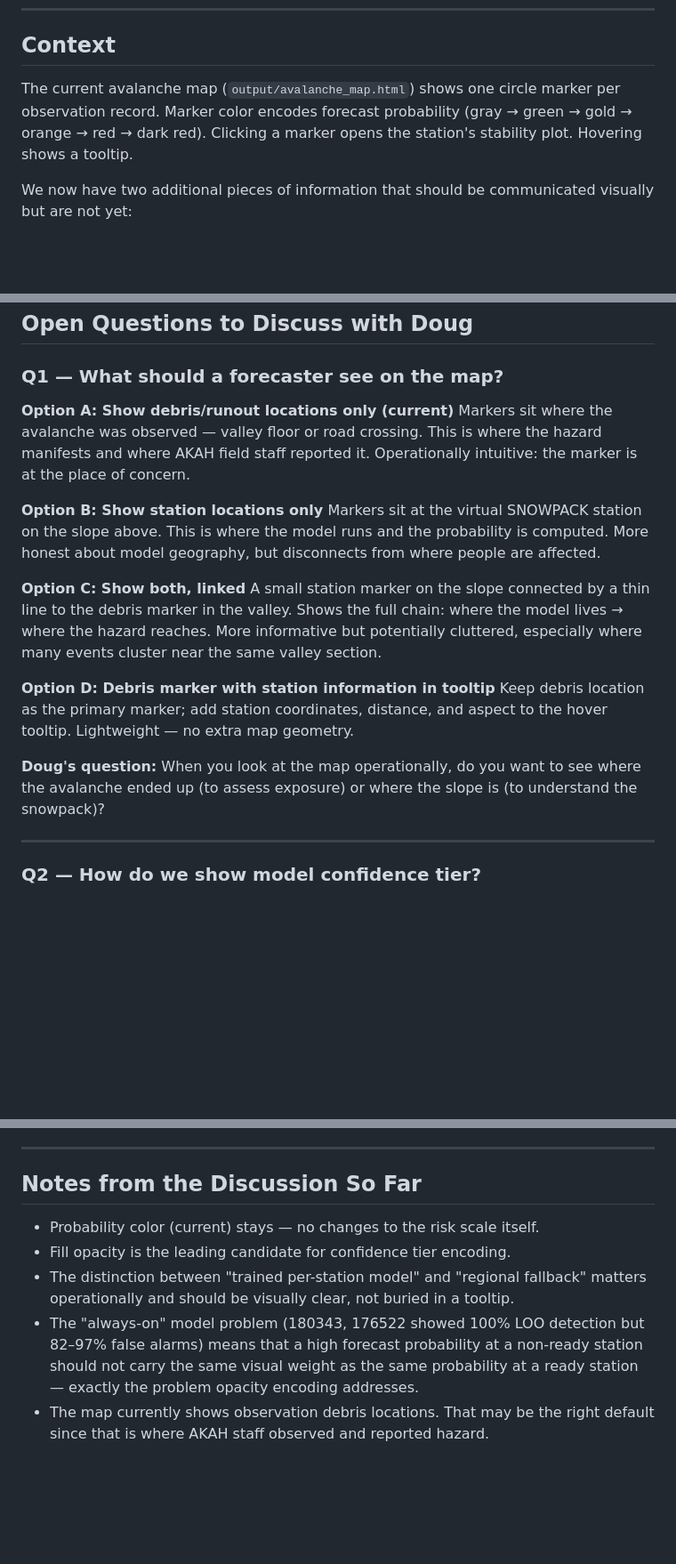
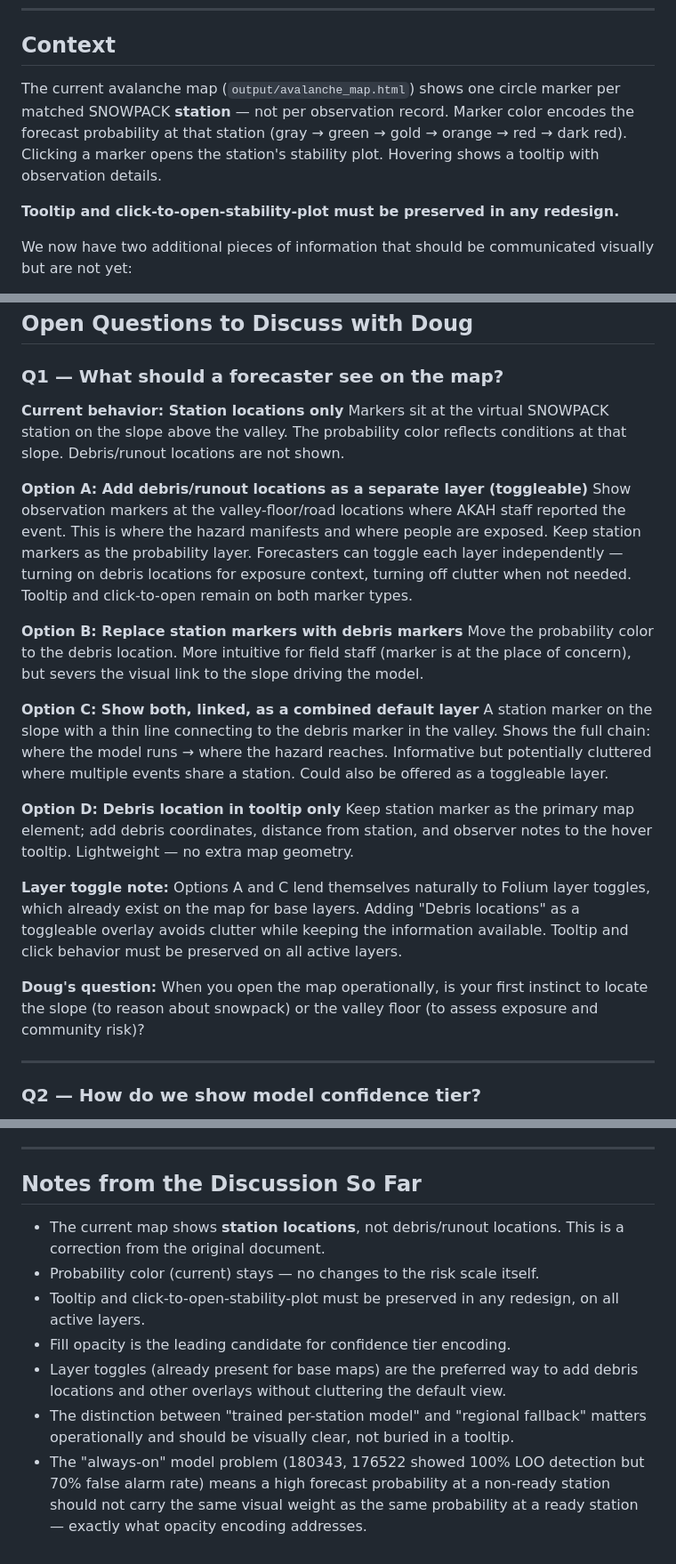
Before and after one commit to ronimos/caw-avalanche-mapping, a Markdown page: docs/map_design_discussion.md, 3 parts joined by grey strips. Shown at 89% size. GitHub-like rendering; blank space fills up the shorter version.

Commit message:
Correct and expand map design discussion document
- Fix factual error: current map shows station locations, not debris locations
- Expand Q1: add layer-toggle option (Option A) as preferred approach for adding
  debris locations without cluttering the default view
- Clarify tooltip and click-to-open must be preserved on all active layers
- Update Notes section to reflect corrections and layer-toggle preference
- Update false alarm rate references to day-count numbers (70% not 82-97%)

Co-Authored-By: Claude Sonnet 4.6 <noreply@anthropic.com>

```diff
--- a/docs/map_design_discussion.md
+++ b/docs/map_design_discussion.md
@@ -7,7 +7,9 @@
 
 ## Context
 
-The current avalanche map (`output/avalanche_map.html`) shows one circle marker per observation record. Marker color encodes forecast probability (gray → green → gold → orange → red → dark red). Clicking a marker opens the station's stability plot. Hovering shows a tooltip.
+The current avalanche map (`output/avalanche_map.html`) shows one circle marker per matched SNOWPACK **station** — not per observation record. Marker color encodes the forecast probability at that station (gray → green → gold → orange → red → dark red). Clicking a marker opens the station's stability plot. Hovering shows a tooltip with observation details.
+
+**Tooltip and click-to-open-stability-plot must be preserved in any redesign.**
 
 We now have two additional pieces of information that should be communicated visually but are not yet:
 
@@ -24,19 +26,24 @@ We now have two additional pieces of information that should be communicated vis
 
 ### Q1 — What should a forecaster see on the map?
 
-**Option A: Show debris/runout locations only (current)**
-Markers sit where the avalanche was observed — valley floor or road crossing. This is where the hazard manifests and where AKAH field staff reported it. Operationally intuitive: the marker is at the place of concern.
+**Current behavior: Station locations only**
+Markers sit at the virtual SNOWPACK station on the slope above the valley. The probability color reflects conditions at that slope. Debris/runout locations are not shown.
 
-**Option B: Show station locations only**
-Markers sit at the virtual SNOWPACK station on the slope above. This is where the model runs and the probability is computed. More honest about model geography, but disconnects from where people are affected.
+**Option A: Add debris/runout locations as a separate layer (toggleable)**
+Show observation markers at the valley-floor/road locations where AKAH staff reported the event. This is where the hazard manifests and where people are exposed. Keep station markers as the probability layer. Forecasters can toggle each layer independently — turning on debris locations for exposure context, turning off clutter when not needed. Tooltip and click-to-open remain on both marker types.
 
-**Option C: Show both, linked**
-A small station marker on the slope connected by a thin line to the debris marker in the valley. Shows the full chain: where the model lives → where the hazard reaches. More informative but potentially cluttered, especially where many events cluster near the same valley section.
+**Option B: Replace station markers with debris markers**
+Move the probability color to the debris location. More intuitive for field staff (marker is at the place of concern), but severs the visual link to the slope driving the model.
 
-**Option D: Debris marker with station information in tooltip**
-Keep debris location as the primary marker; add station coordinates, distance, and aspect to the hover tooltip. Lightweight — no extra map geometry.
+**Option C: Show both, linked, as a combined default layer**
+A station marker on the slope with a thin line connecting to the debris marker in the valley. Shows the full chain: where the model runs → where the hazard reaches. Informative but potentially cluttered where multiple events share a station. Could also be offered as a toggleable layer.
 
-**Doug's question:** When you look at the map operationally, do you want to see where the avalanche ended up (to assess exposure) or where the slope is (to understand the snowpack)?
+**Option D: Debris location in tooltip only**
+Keep station marker as the primary map element; add debris coordinates, distance from station, and observer notes to the hover tooltip. Lightweight — no extra map geometry.
+
+**Layer toggle note:** Options A and C lend themselves naturally to Folium layer toggles, which already exist on the map for base layers. Adding "Debris locations" as a toggleable overlay avoids clutter while keeping the information available. Tooltip and click behavior must be preserved on all active layers.
+
+**Doug's question:** When you open the map operationally, is your first instinct to locate the slope (to reason about snowpack) or the valley floor (to assess exposure and community risk)?
 
 ---
 
@@ -119,8 +126,10 @@ This connects directly to Q3: if we use the regional model for unobserved statio
 
 ## Notes from the Discussion So Far
 
+- The current map shows **station locations**, not debris/runout locations. This is a correction from the original document.
 - Probability color (current) stays — no changes to the risk scale itself.
+- Tooltip and click-to-open-stability-plot must be preserved in any redesign, on all active layers.
 - Fill opacity is the leading candidate for confidence tier encoding.
+- Layer toggles (already present for base maps) are the preferred way to add debris locations and other overlays without cluttering the default view.
 - The distinction between "trained per-station model" and "regional fallback" matters operationally and should be visually clear, not buried in a tooltip.
-- The "always-on" model problem (180343, 176522 showed 100% LOO detection but 82–97% false alarms) means that a high forecast probability at a non-ready station should not carry the same visual weight as the same probability at a ready station — exactly the problem opacity encoding addresses.
-- The map currently shows observation debris locations. That may be the right default since that is where AKAH staff observed and reported hazard.
+- The "always-on" model problem (180343, 176522 showed 100% LOO detection but 70% false alarm rate) means a high forecast probability at a non-ready station should not carry the same visual weight as the same probability at a ready station — exactly what opacity encoding addresses.
```
